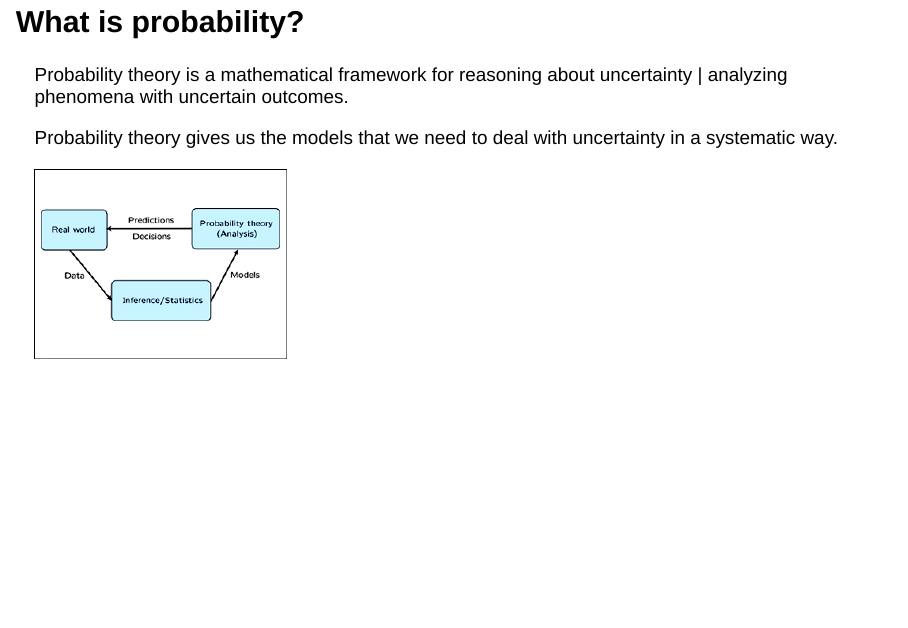
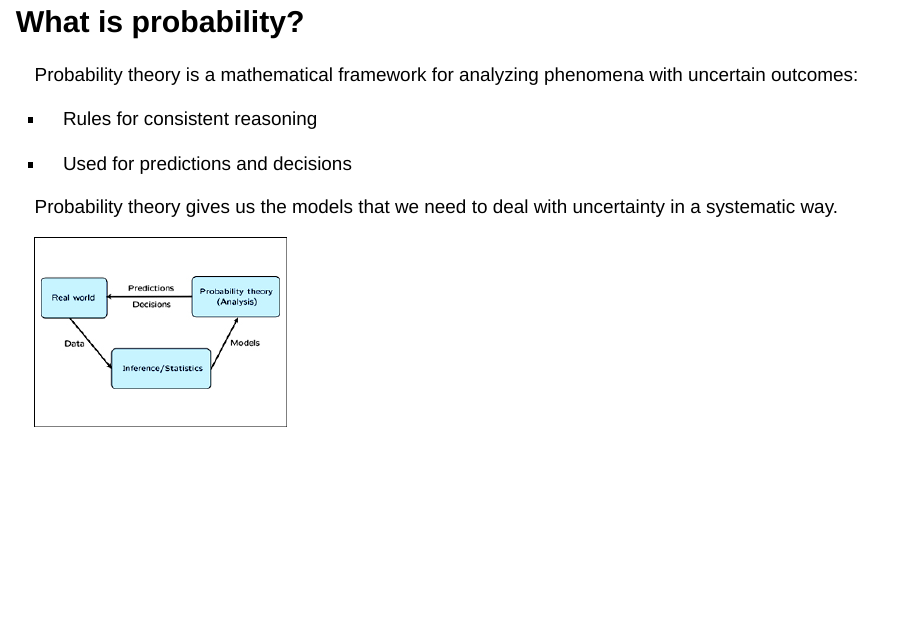
Before and after one commit to marcoralab/statistical_inference_using_linear_models, a Quarto document (statistical_inference_using_regression_models.qmd): page 7 of 15. Rendered offline with R 4.5, knitr and Pandoc in place of Quarto, with nearby package versions; drawn as Slidy slides in place of the format the file asks for.

Commit message:
Minor edit

```diff
--- a/statistical_inference_using_regression_models.qmd
+++ b/statistical_inference_using_regression_models.qmd
@@ -25,7 +25,11 @@ Statistical inference requires a statistical model = a probabilistic model of th
 
 ## What is probability?
 
-Probability theory is a mathematical framework for reasoning about uncertainty \| analyzing phenomena with uncertain outcomes.
+Probability theory is a mathematical framework for analyzing phenomena with uncertain outcomes:
+
+-   Rules for consistent reasoning
+
+-   Used for predictions and decisions
 
 Probability theory gives us the models that we need to deal with uncertainty in a systematic way.
 
```
